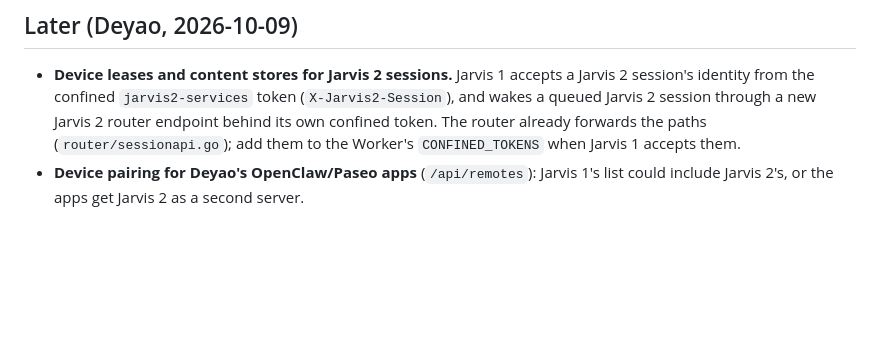
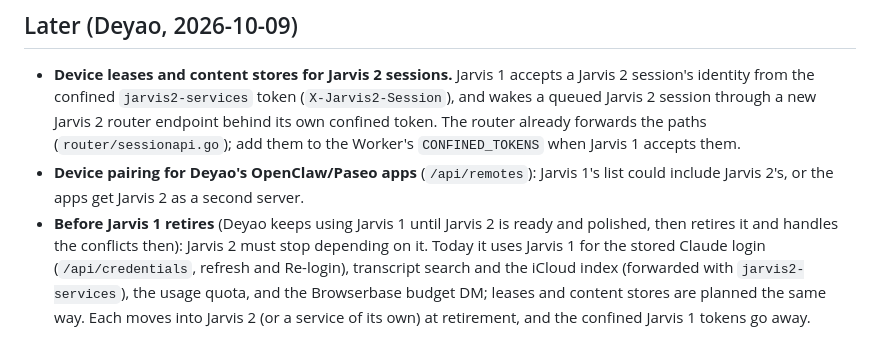
Before and after one commit to DE0CH/jarvis2, a Markdown page: docs/PLAN.md, the part around the change. Rendered like a GitHub page; blank space fills up the shorter version.

Commit message:
PLAN: what moves into Jarvis 2 before Jarvis 1 retires
Co-Authored-By: Claude Opus 5.5 <noreply@anthropic.com>
Claude-Session: https://claude.ai/code/session_014yviCDUJrBqT4AHfZAgWi2

```diff
--- a/docs/PLAN.md
+++ b/docs/PLAN.md
@@ -53,3 +53,9 @@ Recovery after a core restart: designed only when needed.
   (`router/sessionapi.go`); add them to the Worker's `CONFINED_TOKENS` when Jarvis 1 accepts them.
 - **Device pairing for Deyao's OpenClaw/Paseo apps** (`/api/remotes`): Jarvis 1's list could include Jarvis 2's,
   or the apps get Jarvis 2 as a second server.
+- **Before Jarvis 1 retires** (Deyao keeps using Jarvis 1 until Jarvis 2 is ready and polished, then retires it and
+  handles the conflicts then): Jarvis 2 must stop depending on it. Today it uses Jarvis 1 for the stored Claude
+  login (`/api/credentials`, refresh and Re-login), transcript search and the iCloud index (forwarded with
+  `jarvis2-services`), the usage quota, and the Browserbase budget DM; leases and content stores are planned the
+  same way. Each moves into Jarvis 2 (or a service of its own) at retirement, and the confined Jarvis 1 tokens
+  go away.
```
